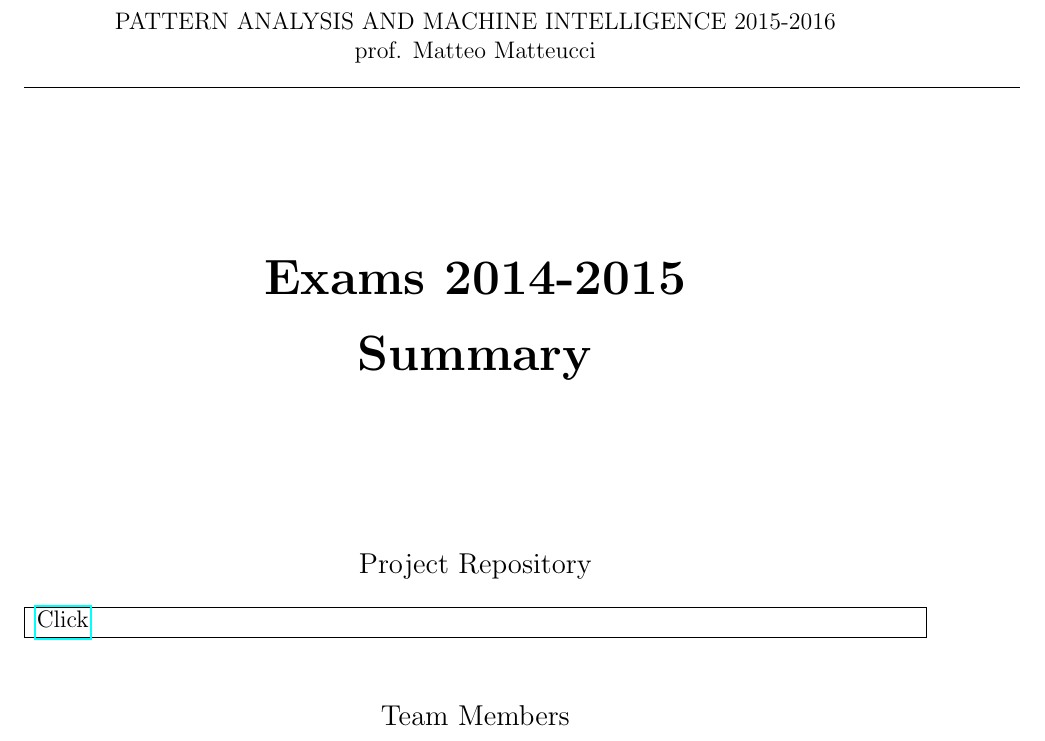
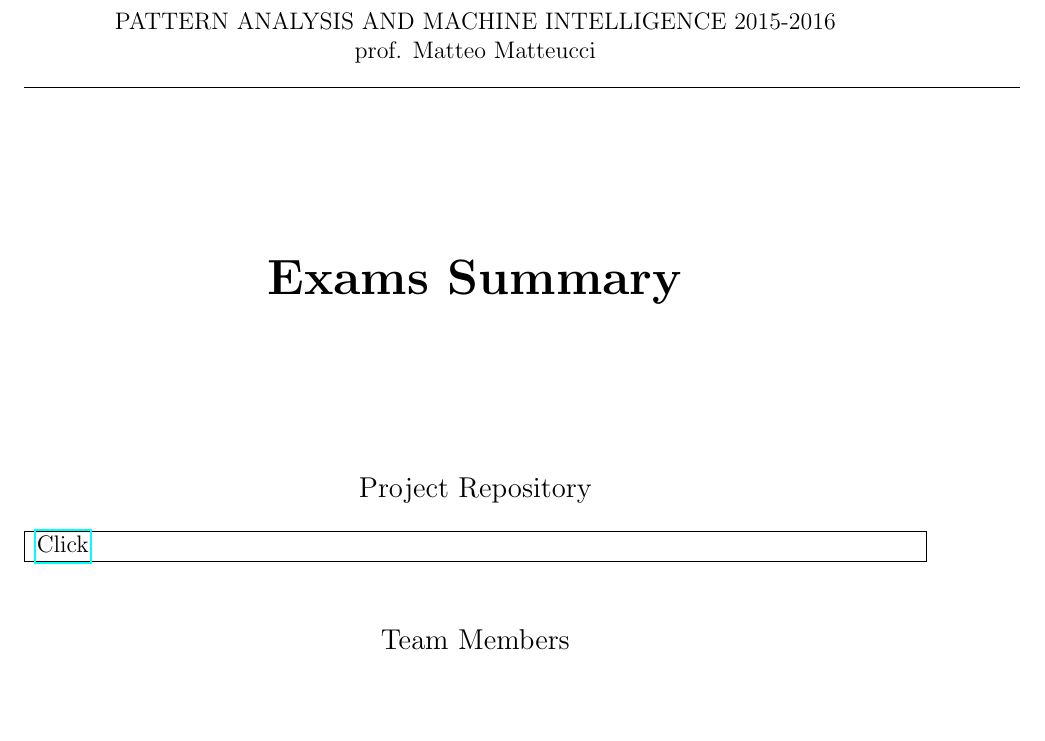
Before and after one commit to attillax/PAMI-2015, a LaTeX problem sheet (Docs/ExamsSummary.tex): part of page 1 of 12, cut so that both start at the same text, the shorter picture padded with empty space. Compiled offline with pdfLaTeX.

Commit message:
Modify docs
Rename Exams2014-summary -> ExamsSummary
Modify Makefile
Modify page headers in ExamsSummary

```diff
--- a/Docs/Exams2014-summary.tex
+++ b/Docs/ExamsSummary.tex
@@ -10,7 +10,7 @@
 % defining headings
 \pagestyle{fancy}
 \fancyhead{}
-\fancyhead[LE,RO]{PAMI 2015-2016 \hfill EXAMS 2014-2015 SUMMARY}
+\fancyhead[LE,RO]{PAMI 2015-2016 \hfill EXAMS SUMMARY}
 
 \begin{document}
 	\begin{titlepage}
@@ -29,9 +29,7 @@
 		\vspace{60pt}
 		%defining work type
 		\begin{center}
-			{\Huge \textbf{Exams 2014-2015}}\\
-			\vspace{20pt}
-			{\Huge \textbf{Summary}}\\
+			{\Huge \textbf{Exams Summary}}\\
 		\end{center}
 
 		\vspace{60pt}
```
Also changed, not shown: Docs/Exams2014-summary.pdf (deleted), Docs/ExamsSummary.pdf (added), Makefile.
